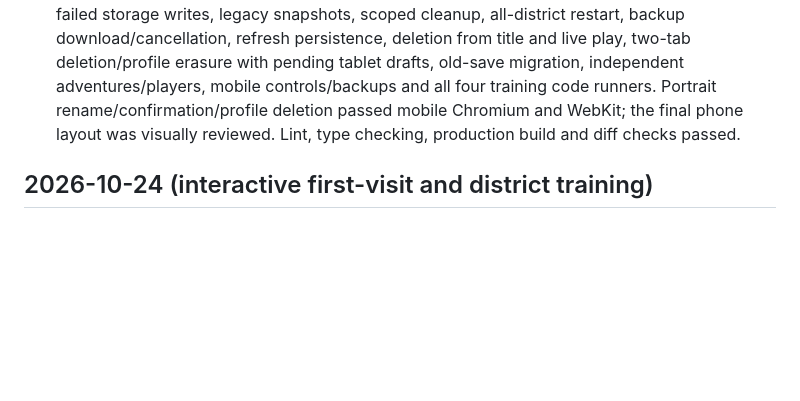
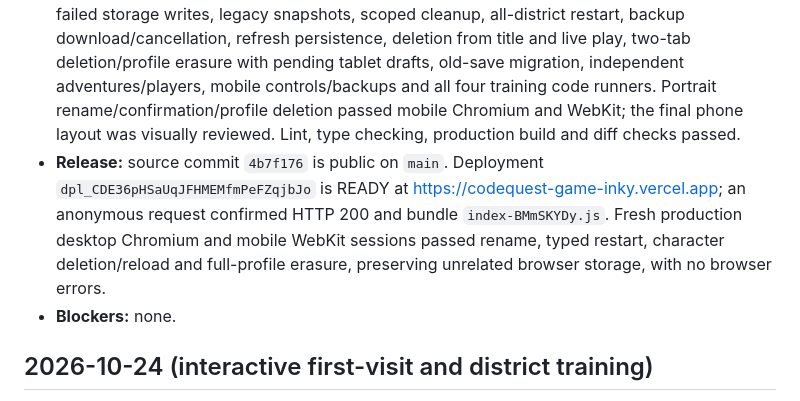
Before and after one commit to amirh3sam/codequest-game, a Markdown page: docs/PROGRESS.md, the part around the change. Rendered like a GitHub page; blank space fills up the shorter version.

Commit message:
Record character controls deployment and live checks

```diff
--- a/docs/PROGRESS.md
+++ b/docs/PROGRESS.md
@@ -3,6 +3,8 @@
 - Added typed RESTART/DELETE confirmations, cancellation and backup download before destructive changes. Manage adventures also offers DELETE ALL to erase every CodeQuest character, browser project/draft and preference on this device; downloaded backups, connected computer-folder files, other players and unrelated origin storage are preserved. Partial storage failures are reported honestly.
 - Library removal is one authoritative write with retired IDs, preventing compatibility snapshots and stale sessions from resurrecting deleted progress. Cleanup matches complete adventure IDs, preserving neighboring IDs and other adventures. Other open tabs stop autosave, dispose pending tablet editors, clean their final drafts and return to the title after deletion/restart/profile erasure; renames update their live HUD. Updated the training handbook to explain these controls.
 - **Checks:** 284 unit tests and 18 focused browser scenarios passed, including name validation, failed storage writes, legacy snapshots, scoped cleanup, all-district restart, backup download/cancellation, refresh persistence, deletion from title and live play, two-tab deletion/profile erasure with pending tablet drafts, old-save migration, independent adventures/players, mobile controls/backups and all four training code runners. Portrait rename/confirmation/profile deletion passed mobile Chromium and WebKit; the final phone layout was visually reviewed. Lint, type checking, production build and diff checks passed.
+- **Release:** source commit `4b7f176` is public on `main`. Deployment `dpl_CDE36pHSaUqJFHMEMfmPeFZqjbJo` is READY at https://codequest-game-inky.vercel.app; an anonymous request confirmed HTTP 200 and bundle `index-BMmSKYDy.js`. Fresh production desktop Chromium and mobile WebKit sessions passed rename, typed restart, character deletion/reload and full-profile erasure, preserving unrelated browser storage, with no browser errors.
+- **Blockers:** none.
 
 ## 2026-10-24 (interactive first-visit and district training)
 - Added a 13-chapter 2D handbook using the game's developer sprites, city and illustrated wrist tablet. Interactive scenes teach movement with real obstacle-aware routes, courier conversations, real Run versus training Submit, all HUD/mobile actions, all eight tablet tabs, files/classes, tasks/bosses/transit, lighting, both arcade games, saves and accessibility. Chapters are freely selectable; Back/Next/Skip stay visible while content scrolls. Animations support pause/replay and device Reduce Motion.
```
